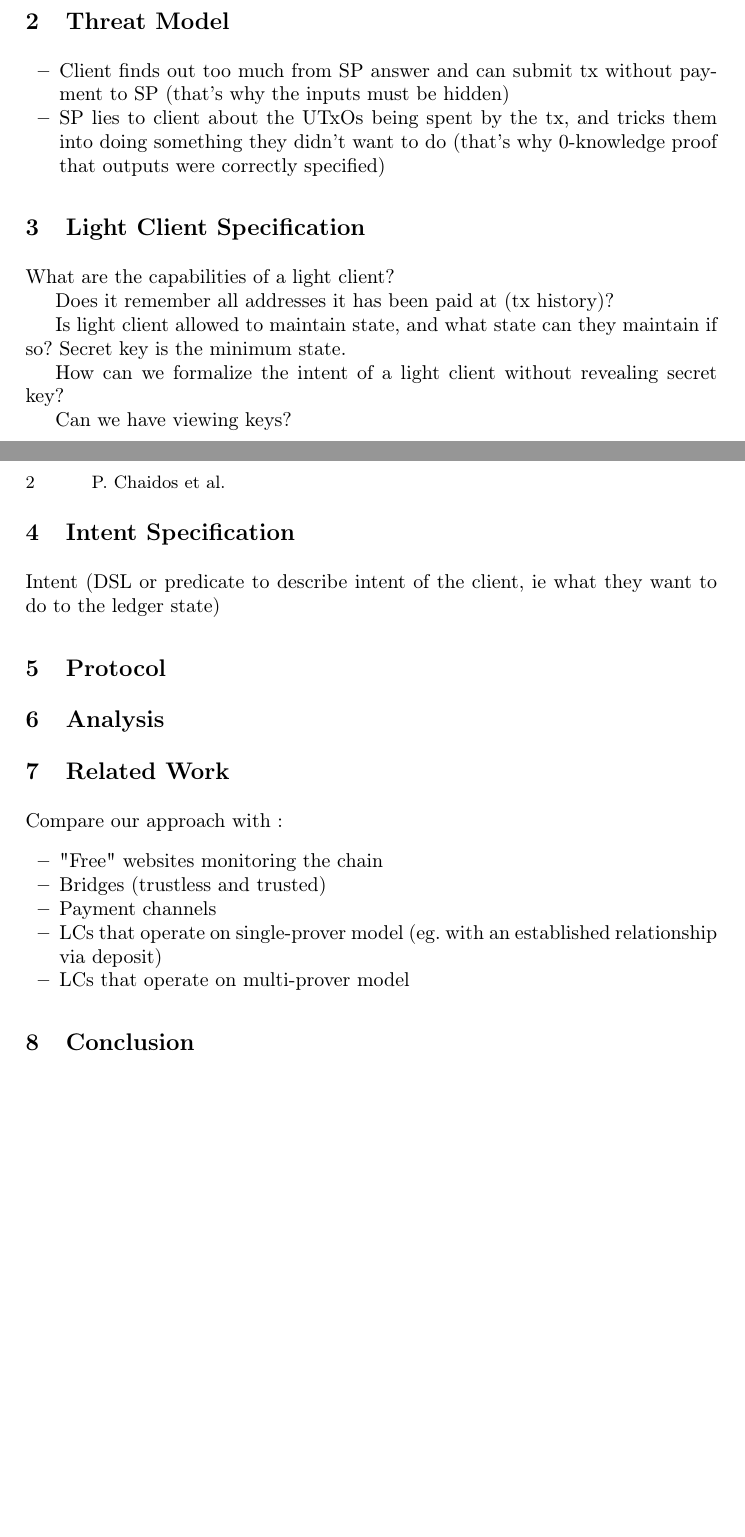
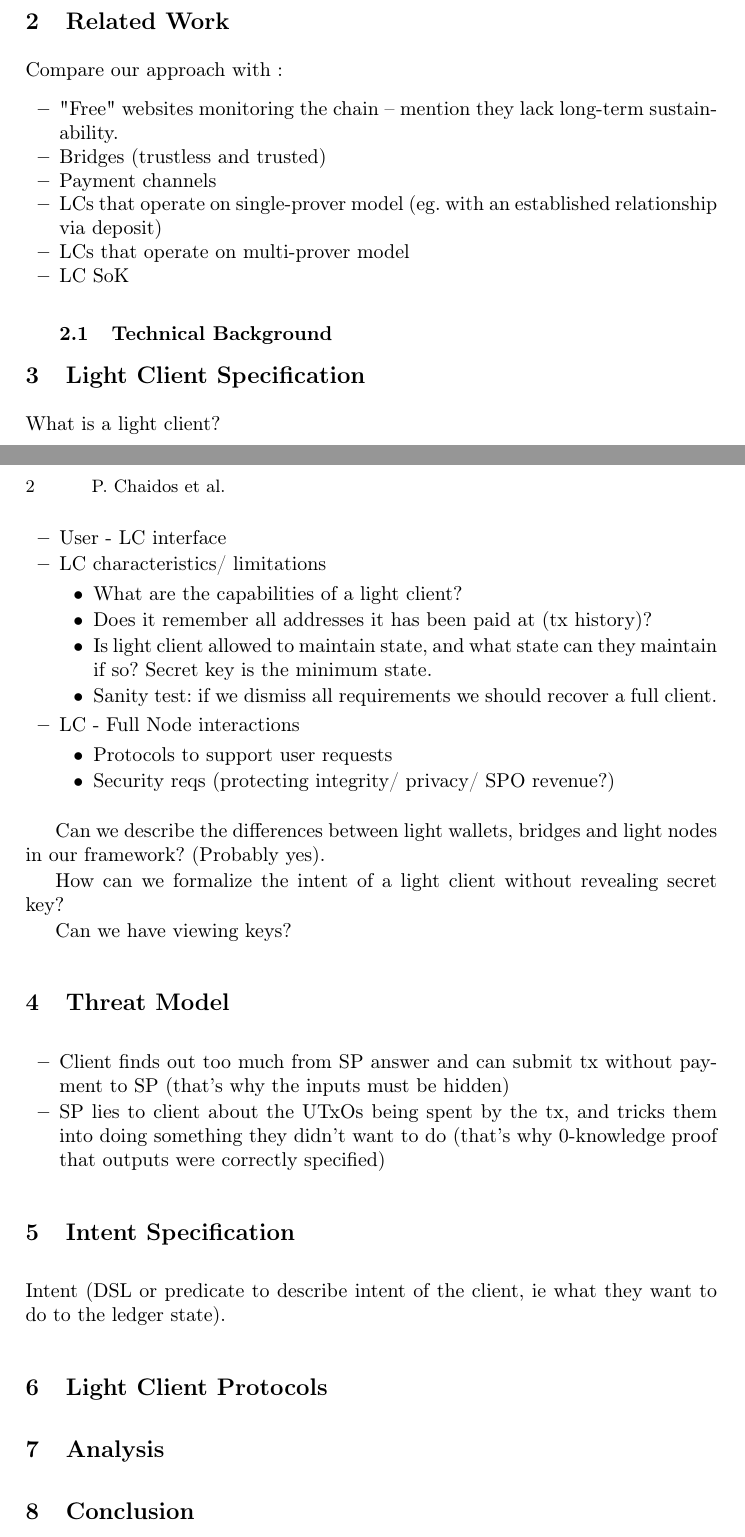
Before and after one commit to input-output-hk/innovation-cavefish, a LaTeX paper (light-clients.tex): two parts of pages 1 and 2 of 2 before the commit and two parts of pages 1 and 2 of 3 after it, joined at a grey line, cut so that both start at the same text, the shorter picture padded with empty space. Compiled offline with pdfLaTeX.

Commit message:
Shuffled sections, added outlines

```diff
--- a/light-clients.tex
+++ b/light-clients.tex
@@ -61,6 +61,52 @@ What sets us apart?
 
 We use blind signatures \cite{blindsigs}
 
+\section{Related Work}
+
+Compare our approach  with :
+\begin{itemize}
+    \item "Free" websites monitoring the chain -- mention they lack long-term sustainability.
+    \item Bridges (trustless and trusted)
+    \item Payment channels
+    \item LCs that operate on single-prover model (eg. with an established relationship via deposit)
+    \item LCs that operate on multi-prover model
+    \item LC SoK
+
+\subsection{Technical Background}
+\end{itemize}
+
+
+\section{Light Client Specification}
+
+ What is a light client?
+ \begin{itemize}
+
+ \item User - LC interface
+
+ \item LC characteristics/ limitations
+   \begin{itemize}
+\item What are the capabilities of a light client?
+
+\item Does it remember all addresses it has been paid at (tx history)?
+
+\item Is light client allowed to maintain state, and what state can they maintain if so? Secret key is the minimum state.
+\item Sanity test: if we dismiss all requirements we should recover a full client.
+\end{itemize}
+
+ \item LC - Full Node interactions
+  \begin{itemize}
+  \item Protocols to support user requests
+  \item Security reqs (protecting integrity/ privacy/ SPO revenue?)
+\end{itemize}
+ \end{itemize}
+
+Can we describe the differences between light wallets, bridges and light nodes in our framework? (Probably yes).
+
+How can we formalize the intent of a light client without revealing secret key?
+
+Can we have viewing keys?
+
+
 \section{Threat Model}
 
 \begin{itemize}
@@ -70,36 +116,14 @@ We use blind signatures \cite{blindsigs}
 
 \end{itemize}
 
-\section{Light Client Specification}
-
-What are the capabilities of a light client?
-
-Does it remember all addresses it has been paid at (tx history)?
-
-Is light client allowed to maintain state, and what state can they maintain if so?
-Secret key is the minimum state.
-
-How can we formalize the intent of a light client without revealing secret key?
-
-Can we have viewing keys?
 
 \section{Intent Specification}
-Intent (DSL or predicate to describe intent of the client, ie what they want to do to the ledger state)
+Intent (DSL or predicate to describe intent of the client, ie what they want to do to the ledger state).
 
-\section{Protocol}
+\section{Light Client Protocols}
 
 \section{Analysis}
 
-\section{Related Work}
-
-Compare our approach  with :
-\begin{itemize}
-    \item "Free" websites monitoring the chain
-    \item Bridges (trustless and trusted)
-    \item Payment channels
-    \item LCs that operate on single-prover model (eg. with an established relationship via deposit)
-    \item LCs that operate on multi-prover model
-\end{itemize}
 
 \section{Conclusion}
 
```
Also changed, not shown: 1 other file.
